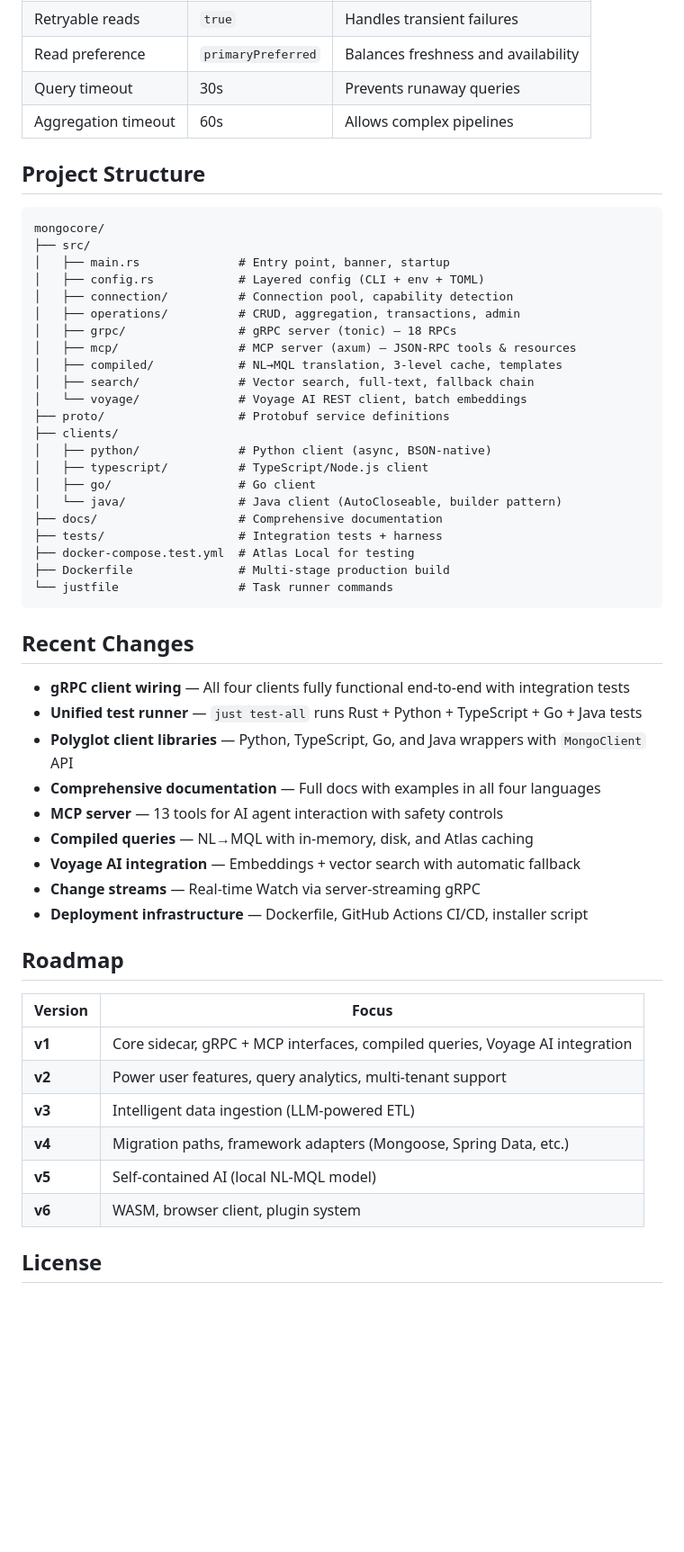
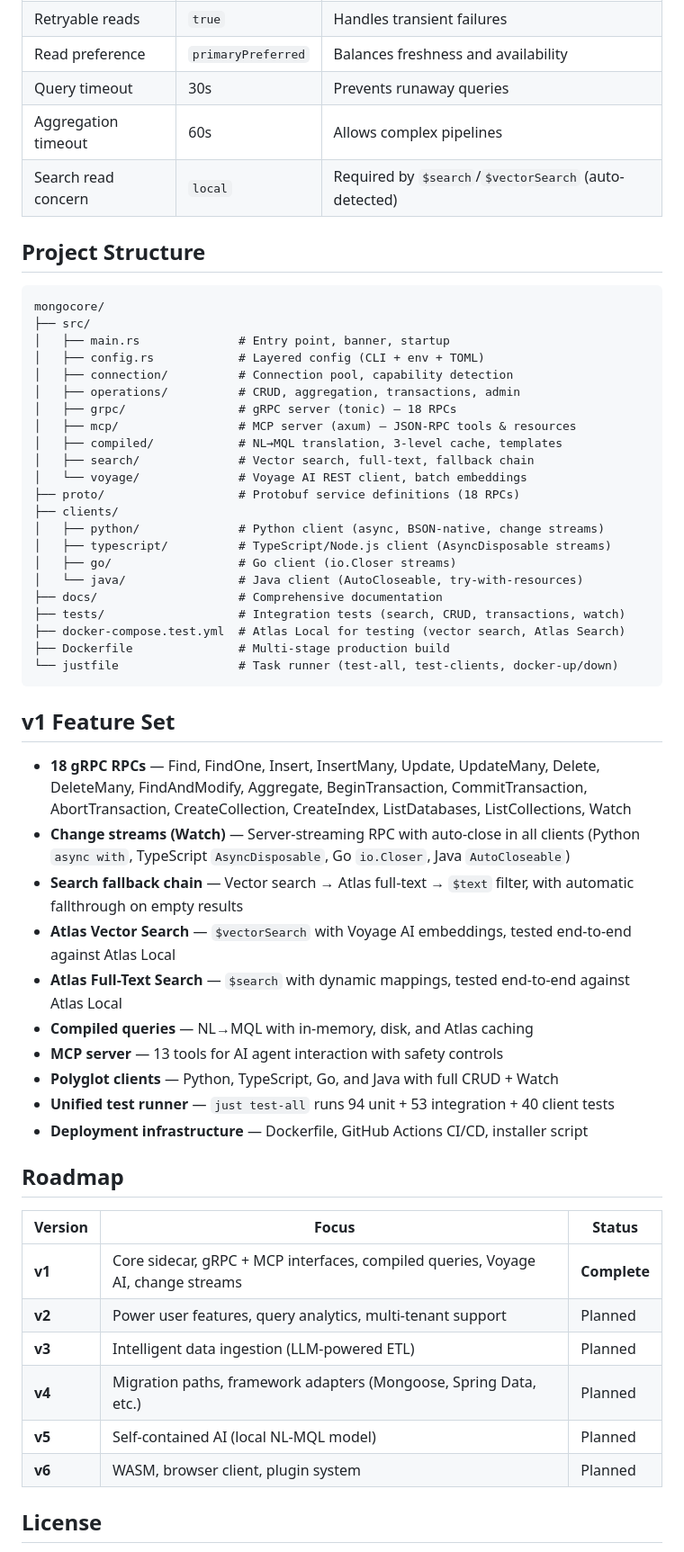
Before and after one commit to mongodb-labs/mongocore, a Markdown page: README.md, the part around one of its changes. Shown at 90% size. GitHub-like rendering; blank space fills up the shorter version.

````diff
--- a/README.md
+++ b/README.md
@@ -232,6 +271,7 @@ MongoCore enforces safe defaults that eliminate common footguns:
 | Read preference | `primaryPreferred` | Balances freshness and availability |
 | Query timeout | 30s | Prevents runaway queries |
 | Aggregation timeout | 60s | Allows complex pipelines |
+| Search read concern | `local` | Required by `$search`/`$vectorSearch` (auto-detected) |
 
 ## Project Structure
 
@@ -247,41 +287,42 @@ mongocore/
 │   ├── compiled/            # NL→MQL translation, 3-level cache, templates
 │   ├── search/              # Vector search, full-text, fallback chain
 │   └── voyage/              # Voyage AI REST client, batch embeddings
-├── proto/                   # Protobuf service definitions
+├── proto/                   # Protobuf service definitions (18 RPCs)
 ├── clients/
-│   ├── python/              # Python client (async, BSON-native)
-│   ├── typescript/          # TypeScript/Node.js client
-│   ├── go/                  # Go client
-│   └── java/                # Java client (AutoCloseable, builder pattern)
+│   ├── python/              # Python client (async, BSON-native, change streams)
+│   ├── typescript/          # TypeScript/Node.js client (AsyncDisposable streams)
+│   ├── go/                  # Go client (io.Closer streams)
+│   └── java/                # Java client (AutoCloseable, try-with-resources)
 ├── docs/                    # Comprehensive documentation
-├── tests/                   # Integration tests + harness
-├── docker-compose.test.yml  # Atlas Local for testing
+├── tests/                   # Integration tests (search, CRUD, transactions, watch)
+├── docker-compose.test.yml  # Atlas Local for testing (vector search, Atlas Search)
 ├── Dockerfile               # Multi-stage production build
-└── justfile                 # Task runner commands
+└── justfile                 # Task runner (test-all, test-clients, docker-up/down)
 ```
 
-## Recent Changes
+## v1 Feature Set
 
-- **gRPC client wiring** — All four clients fully functional end-to-end with integration tests
-- **Unified test runner** — `just test-all` runs Rust + Python + TypeScript + Go + Java tests
-- **Polyglot client libraries** — Python, TypeScript, Go, and Java wrappers with `MongoClient` API
-- **Comprehensive documentation** — Full docs with examples in all four languages
+- **18 gRPC RPCs** — Find, FindOne, Insert, InsertMany, Update, UpdateMany, Delete, DeleteMany, FindAndModify, Aggregate, BeginTransaction, CommitTransaction, AbortTransaction, CreateCollection, CreateIndex, ListDatabases, ListCollections, Watch
+- **Change streams (Watch)** — Server-streaming RPC with auto-close in all clients (Python `async with`, TypeScript `AsyncDisposable`, Go `io.Closer`, Java `AutoCloseable`)
+- **Search fallback chain** — Vector search → Atlas full-text → `$text` filter, with automatic fallthrough on empty results
+- **Atlas Vector Search** — `$vectorSearch` with Voyage AI embeddings, tested end-to-end against Atlas Local
+- **Atlas Full-Text Search** — `$search` with dynamic mappings, tested end-to-end against Atlas Local
+- **Compiled queries** — NL→MQL with in-memory, disk, and Atlas caching
 - **MCP server** — 13 tools for AI agent interaction with safety controls
-- **Compiled queries** — NL→MQL with in-memory, disk, and Atlas caching
-- **Voyage AI integration** — Embeddings + vector search with automatic fallback
-- **Change streams** — Real-time Watch via server-streaming gRPC
+- **Polyglot clients** — Python, TypeScript, Go, and Java with full CRUD + Watch
+- **Unified test runner** — `just test-all` runs 94 unit + 53 integration + 40 client tests
 - **Deployment infrastructure** — Dockerfile, GitHub Actions CI/CD, installer script
 
 ## Roadmap
 
-| Version | Focus |
-|---------|-------|
-| **v1** | Core sidecar, gRPC + MCP interfaces, compiled queries, Voyage AI integration |
-| **v2** | Power user features, query analytics, multi-tenant support |
-| **v3** | Intelligent data ingestion (LLM-powered ETL) |
-| **v4** | Migration paths, framework adapters (Mongoose, Spring Data, etc.) |
-| **v5** | Self-contained AI (local NL-MQL model) |
-| **v6** | WASM, browser client, plugin system |
+| Version | Focus | Status |
+|---------|-------|--------|
+| **v1** | Core sidecar, gRPC + MCP interfaces, compiled queries, Voyage AI, change streams | **Complete** |
+| **v2** | Power user features, query analytics, multi-tenant support | Planned |
+| **v3** | Intelligent data ingestion (LLM-powered ETL) | Planned |
+| **v4** | Migration paths, framework adapters (Mongoose, Spring Data, etc.) | Planned |
+| **v5** | Self-contained AI (local NL-MQL model) | Planned |
+| **v6** | WASM, browser client, plugin system | Planned |
 
 ## License
 
````
Also changed, not shown: other parts of README.md (+43 -4 lines).
